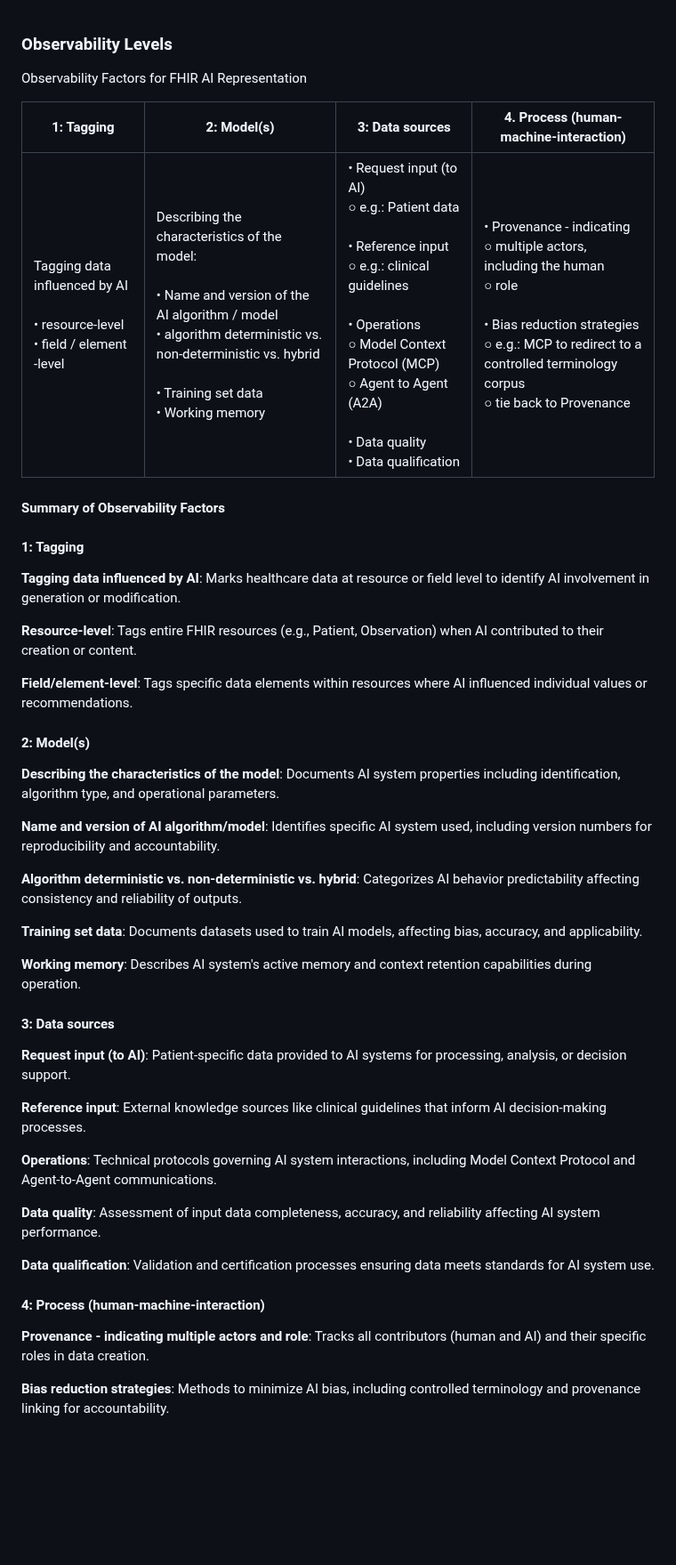
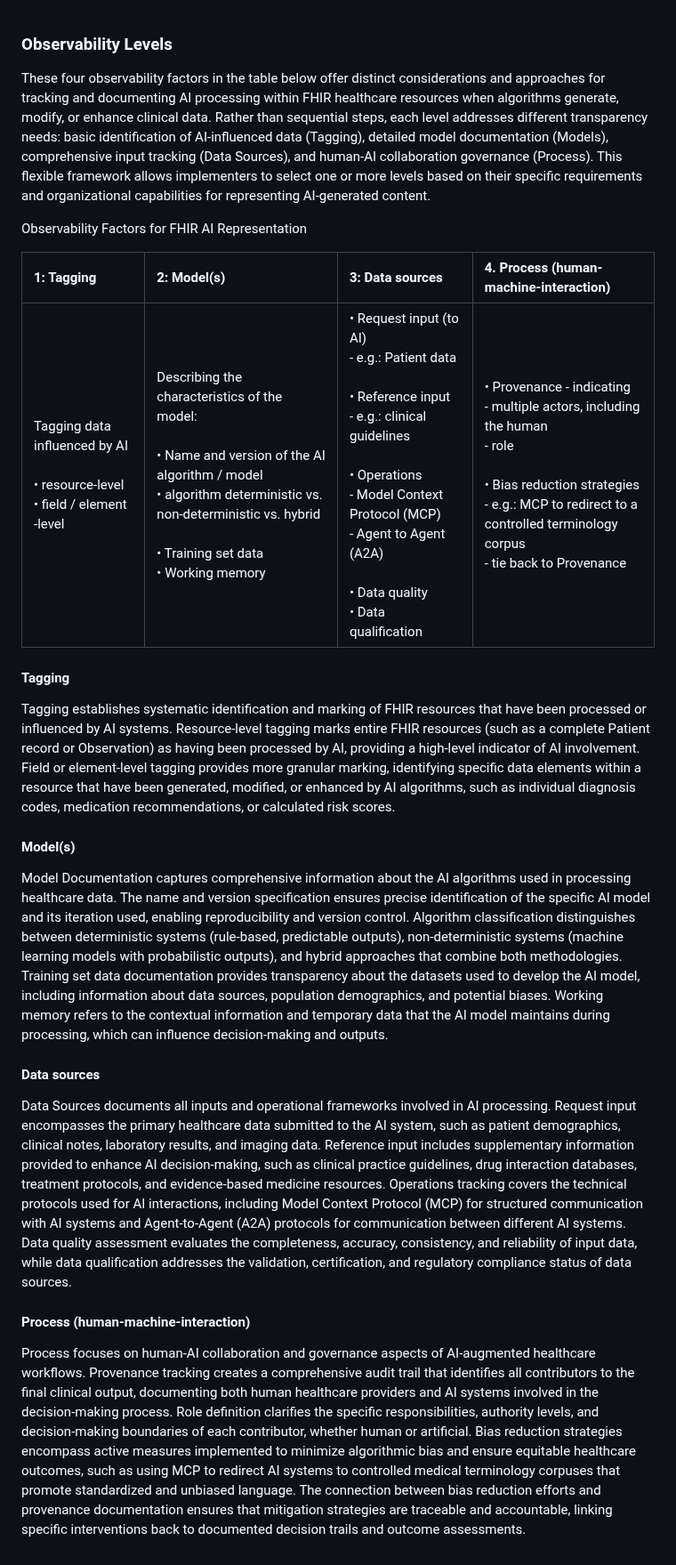
Before and after one commit to HL7/aitransparency-ig, a Markdown page: input/pagecontent/general_guidance.md, the part around the change. Shown at 89% size. Rendered like a GitHub page; blank space fills up the shorter version.

Commit message:
added narrative to the observability factors.

```diff
--- a/input/pagecontent/general_guidance.md
+++ b/input/pagecontent/general_guidance.md
@@ -1,43 +1,22 @@
 ### Observability Levels
+
+These four observability factors in the table below offer distinct considerations and approaches for tracking and documenting AI processing within FHIR healthcare resources when algorithms generate, modify, or enhance clinical data. Rather than sequential steps, each level addresses different transparency needs: basic identification of AI-influenced data (Tagging), detailed model documentation (Models), comprehensive input tracking (Data Sources), and human-AI collaboration governance (Process). This flexible framework allows implementers to select one or more levels based on their specific requirements and organizational capabilities for representing AI-generated content.
 
 Observability Factors for FHIR AI Representation
 
 | 1: Tagging | 2: Model(s) | 3: Data sources | 4. Process (human-machine-interaction) |
-|------------|-------------|-----------------|----------------------------------------|
-| Tagging data influenced by AI<br><br>• resource-level<br>• field / element -level | Describing the characteristics of the model:<br><br>• Name and version of the AI algorithm / model<br>• algorithm deterministic vs. non-deterministic vs. hybrid<br><br>• Training set data<br>• Working memory | • Request input (to AI)<br>  ○ e.g.: Patient data<br><br>• Reference input<br>  ○ e.g.: clinical guidelines<br><br>• Operations<br>  ○ Model Context Protocol (MCP)<br>  ○ Agent to Agent (A2A)<br><br>• Data quality<br>• Data qualification | • Provenance - indicating<br>  ○ multiple actors, including the human<br>  ○ role<br><br>• Bias reduction strategies<br>  ○ e.g.: MCP to redirect to a controlled terminology corpus<br>  ○ tie back to Provenance |
+|:------------|:-------------|:-----------------|:----------------------------------------|
+| Tagging data influenced by AI<br><br>• resource-level<br>• field / element -level | Describing the characteristics of the model:<br><br>• Name and version of the AI algorithm / model<br>• algorithm deterministic vs. non-deterministic vs. hybrid<br><br>• Training set data<br>• Working memory | • Request input (to AI)<br>  - e.g.: Patient data<br><br>• Reference input<br>  - e.g.: clinical guidelines<br><br>• Operations<br>  - Model Context Protocol (MCP)<br>  - Agent to Agent (A2A)<br><br>• Data quality<br>• Data qualification | • Provenance - indicating<br>  - multiple actors, including the human<br>  - role<br><br>• Bias reduction strategies<br>  - e.g.: MCP to redirect to a controlled terminology corpus<br>  - tie back to Provenance |
 
-#### Summary of Observability Factors
 
-#### 1: Tagging
-**Tagging data influenced by AI**: Marks healthcare data at resource or field level to identify AI involvement in generation or modification.
+#### Tagging
+Tagging establishes systematic identification and marking of FHIR resources that have been processed or influenced by AI systems. Resource-level tagging marks entire FHIR resources (such as a complete Patient record or Observation) as having been processed by AI, providing a high-level indicator of AI involvement. Field or element-level tagging provides more granular marking, identifying specific data elements within a resource that have been generated, modified, or enhanced by AI algorithms, such as individual diagnosis codes, medication recommendations, or calculated risk scores.
 
-**Resource-level**: Tags entire FHIR resources (e.g., Patient, Observation) when AI contributed to their creation or content.
+#### Model(s)
+Model Documentation captures comprehensive information about the AI algorithms used in processing healthcare data. The name and version specification ensures precise identification of the specific AI model and its iteration used, enabling reproducibility and version control. Algorithm classification distinguishes between deterministic systems (rule-based, predictable outputs), non-deterministic systems (machine learning models with probabilistic outputs), and hybrid approaches that combine both methodologies. Training set data documentation provides transparency about the datasets used to develop the AI model, including information about data sources, population demographics, and potential biases. Working memory refers to the contextual information and temporary data that the AI model maintains during processing, which can influence decision-making and outputs.
 
-**Field/element-level**: Tags specific data elements within resources where AI influenced individual values or recommendations.
+#### Data sources
+Data Sources documents all inputs and operational frameworks involved in AI processing. Request input encompasses the primary healthcare data submitted to the AI system, such as patient demographics, clinical notes, laboratory results, and imaging data. Reference input includes supplementary information provided to enhance AI decision-making, such as clinical practice guidelines, drug interaction databases, treatment protocols, and evidence-based medicine resources. Operations tracking covers the technical protocols used for AI interactions, including Model Context Protocol (MCP) for structured communication with AI systems and Agent-to-Agent (A2A) protocols for communication between different AI systems. Data quality assessment evaluates the completeness, accuracy, consistency, and reliability of input data, while data qualification addresses the validation, certification, and regulatory compliance status of data sources.
 
-#### 2: Model(s)
-**Describing the characteristics of the model**: Documents AI system properties including identification, algorithm type, and operational parameters.
-
-**Name and version of AI algorithm/model**: Identifies specific AI system used, including version numbers for reproducibility and accountability.
-
-**Algorithm deterministic vs. non-deterministic vs. hybrid**: Categorizes AI behavior predictability affecting consistency and reliability of outputs.
-
-**Training set data**: Documents datasets used to train AI models, affecting bias, accuracy, and applicability.
-
-**Working memory**: Describes AI system's active memory and context retention capabilities during operation.
-
-#### 3: Data sources
-**Request input (to AI)**: Patient-specific data provided to AI systems for processing, analysis, or decision support.
-
-**Reference input**: External knowledge sources like clinical guidelines that inform AI decision-making processes.
-
-**Operations**: Technical protocols governing AI system interactions, including Model Context Protocol and Agent-to-Agent communications.
-
-**Data quality**: Assessment of input data completeness, accuracy, and reliability affecting AI system performance.
-
-**Data qualification**: Validation and certification processes ensuring data meets standards for AI system use.
-
-#### 4: Process (human-machine-interaction)
-**Provenance - indicating multiple actors and role**: Tracks all contributors (human and AI) and their specific roles in data creation.
-
-**Bias reduction strategies**: Methods to minimize AI bias, including controlled terminology and provenance linking for accountability.
+#### Process (human-machine-interaction)
+Process focuses on human-AI collaboration and governance aspects of AI-augmented healthcare workflows. Provenance tracking creates a comprehensive audit trail that identifies all contributors to the final clinical output, documenting both human healthcare providers and AI systems involved in the decision-making process. Role definition clarifies the specific responsibilities, authority levels, and decision-making boundaries of each contributor, whether human or artificial. Bias reduction strategies encompass active measures implemented to minimize algorithmic bias and ensure equitable healthcare outcomes, such as using MCP to redirect AI systems to controlled medical terminology corpuses that promote standardized and unbiased language. The connection between bias reduction efforts and provenance documentation ensures that mitigation strategies are traceable and accountable, linking specific interventions back to documented decision trails and outcome assessments.
```
